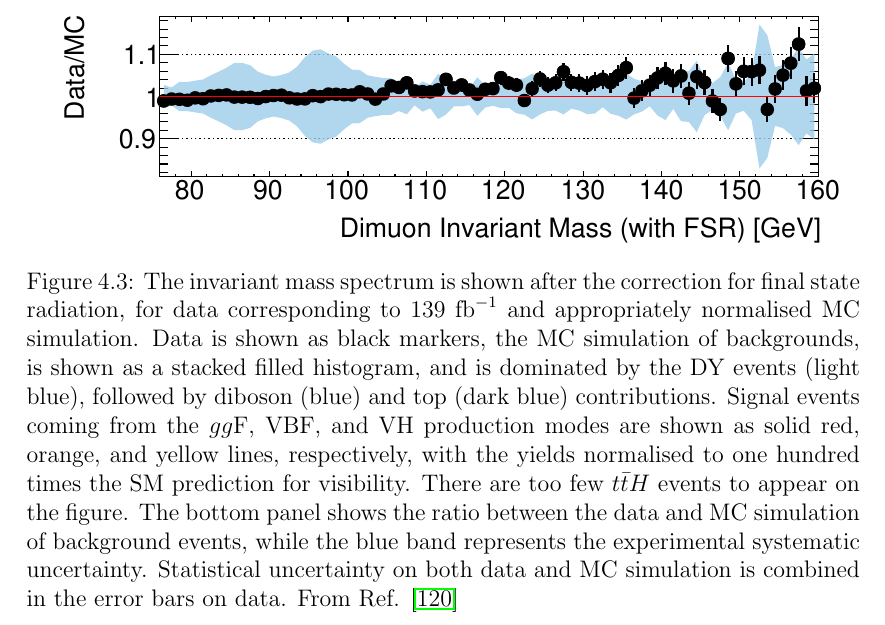
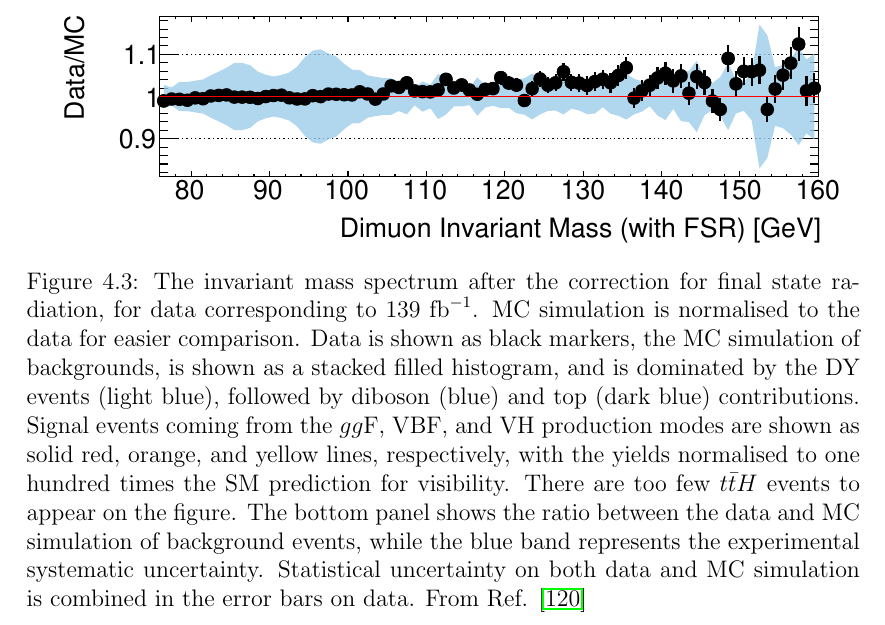
Before and after one commit to mzgubic/thesis, a LaTeX thesis (Hmumu.tex, which reads chapters/hmumu.tex): part of page 72 of 84, cut so that both start at the same text. Compiled offline with pdfLaTeX.

Commit message:
fix figure caption

```diff
--- a/chapters/hmumu.tex
+++ b/chapters/hmumu.tex
@@ -658,9 +658,10 @@ uncertainties.
   \centering
   \includegraphics[width=1.0\textwidth]{figures/hmumu/sel-mmumu}
   \caption[Dimuon invariant mass spectrum of selected events.]{
-  The invariant mass spectrum is shown after the correction for
-  final state radiation, for data corresponding to 139 $\ifb$ and
-  appropriately normalised MC simulation. Data is shown as black
+  The invariant mass spectrum after the correction for
+  final state radiation, for data corresponding to 139 $\ifb$.
+  MC simulation is normalised to the data for easier comparison.
+  Data is shown as black
   markers, the MC simulation of backgrounds, is shown as a stacked
   filled histogram, and is dominated by the DY events (light blue),
   followed by diboson (blue) and top (dark blue) contributions.
```
